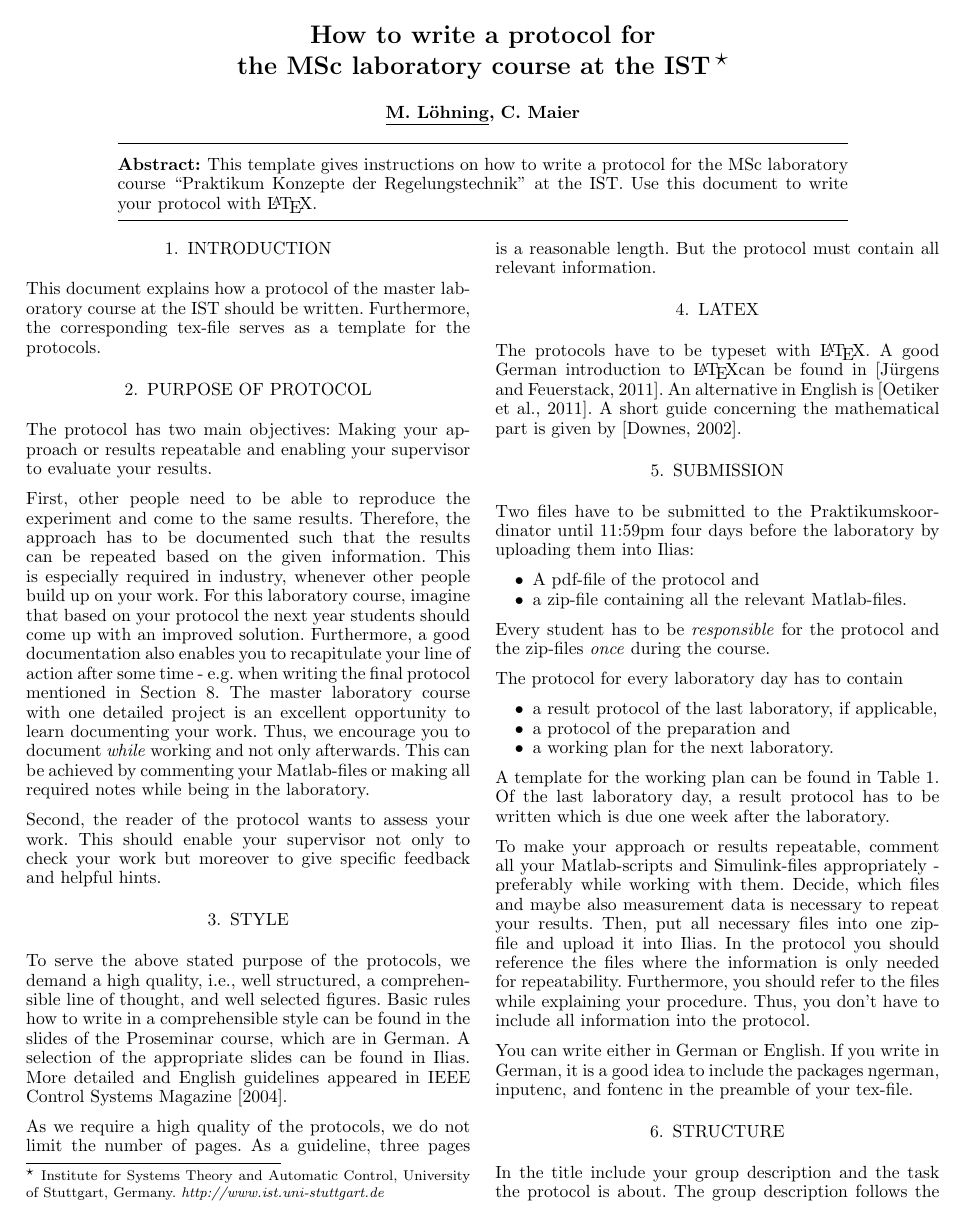
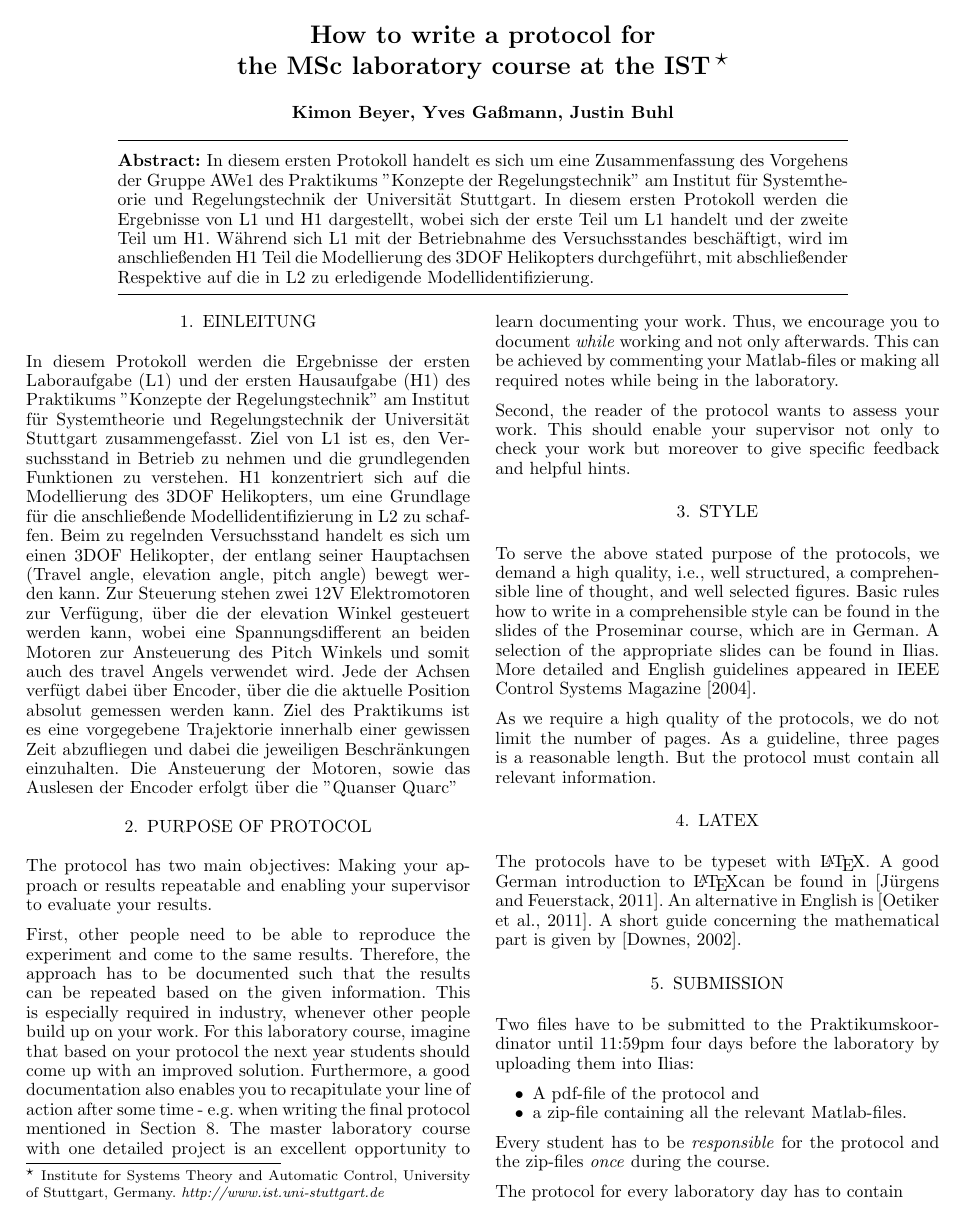
Before and after one commit to justbuhl/KRT-Praktikum, a LaTeX document (Protokoll 1/Template files/protocolGroupXXTaskX.tex): page 1 of 2 before the commit and page 1 of 3 after it. Compiled offline with pdfLaTeX.

Commit message:
Einleitung angefangen

```diff
--- a/Protokoll 1/Template files/protocolGroupXXTaskX.tex
+++ b/Protokoll 1/Template files/protocolGroupXXTaskX.tex
@@ -61,18 +61,25 @@
 \thanks[footnoteinfo]{Institute for Systems Theory and Automatic Control, University of Stuttgart, Germany. \textit{http://www.ist.uni-stuttgart.de}}
 
 % include all authors, underline corresponding author
-\author{\underline{M. Löhning},}
-\author{C. Maier}
+\author{Kimon Beyer, Yves Gaßmann, Justin Buhl}
 % \author{}
 
 \begin{abstract}                          % Abstract of not more than 250 words.
-This template gives instructions on how to write a protocol for the MSc laboratory course ``Praktikum Konzepte der Regelungstechnik'' at the IST. Use this document to write your protocol with \LaTeX.
+In diesem ersten Protokoll handelt es sich um eine Zusammenfassung des Vorgehens der Gruppe AWe1 des Praktikums "Konzepte der Regelungstechnik" am Institut für Systemtheorie und Regelungstechnik der Universität Stuttgart. In diesem ersten Protokoll werden die Ergebnisse von L1 und H1 dargestellt, wobei sich der erste Teil um L1 handelt und der zweite Teil um H1. Während sich L1 mit der Betriebnahme des Versuchsstandes beschäftigt, wird im anschließenden H1 Teil die Modellierung des 3DOF Helikopters durchgeführt, mit abschließender Respektive auf die in L2 zu erledigende Modellidentifizierung.
 \end{abstract}
 
 \end{frontmatter}
 
-\section{Introduction}
-This document explains how a protocol of the master laboratory course at the IST should be written. Furthermore, the corresponding tex-file serves as a template for the protocols.
+\section{Einleitung}
+In diesem Protokoll werden die Ergebnisse der ersten Laboraufgabe (L1) und der ersten Hausaufgabe (H1) des
+Praktikums "Konzepte der Regelungstechnik" am Institut für Systemtheorie und Regelungstechnik der Universität Stuttgart zusammengefasst. Ziel von L1 ist es, den Versuchsstand in Betrieb zu nehmen und die grundlegenden Funktionen zu verstehen. H1 konzentriert sich auf die Modellierung des 3DOF Helikopters, um eine Grundlage für die anschließende Modellidentifizierung in L2 zu schaffen.
+Beim zu regelnden Versuchsstand handelt es sich um einen 3DOF Helikopter, der entlang seiner Hauptachsen (Travel angle, elevation angle, pitch angle) bewegt werden kann.
+Zur Steuerung stehen zwei 12V Elektromotoren zur Verfügung, über die der elevation Winkel gesteuert werden kann, wobei eine Spannungsdifferent an beiden Motoren
+zur Ansteuerung des Pitch Winkels und somit auch des travel Angels verwendet wird. Jede der Achsen verfügt dabei über
+Encoder, über die die aktuelle Position absolut gemessen werden kann.
+Ziel des Praktikums ist es eine vorgegebene Trajektorie innerhalb einer gewissen Zeit abzufliegen und dabei die jeweiligen
+Beschränkungen einzuhalten. Die Ansteuerung der Motoren, sowie das Auslesen der Encoder
+erfolgt über die "Quanser Quarc"
 
 \section{Purpose of protocol}
 
```
Also changed, not shown: Protokoll 1/Template files/protocolGroupXXTaskX.pdf, 5 other files.
